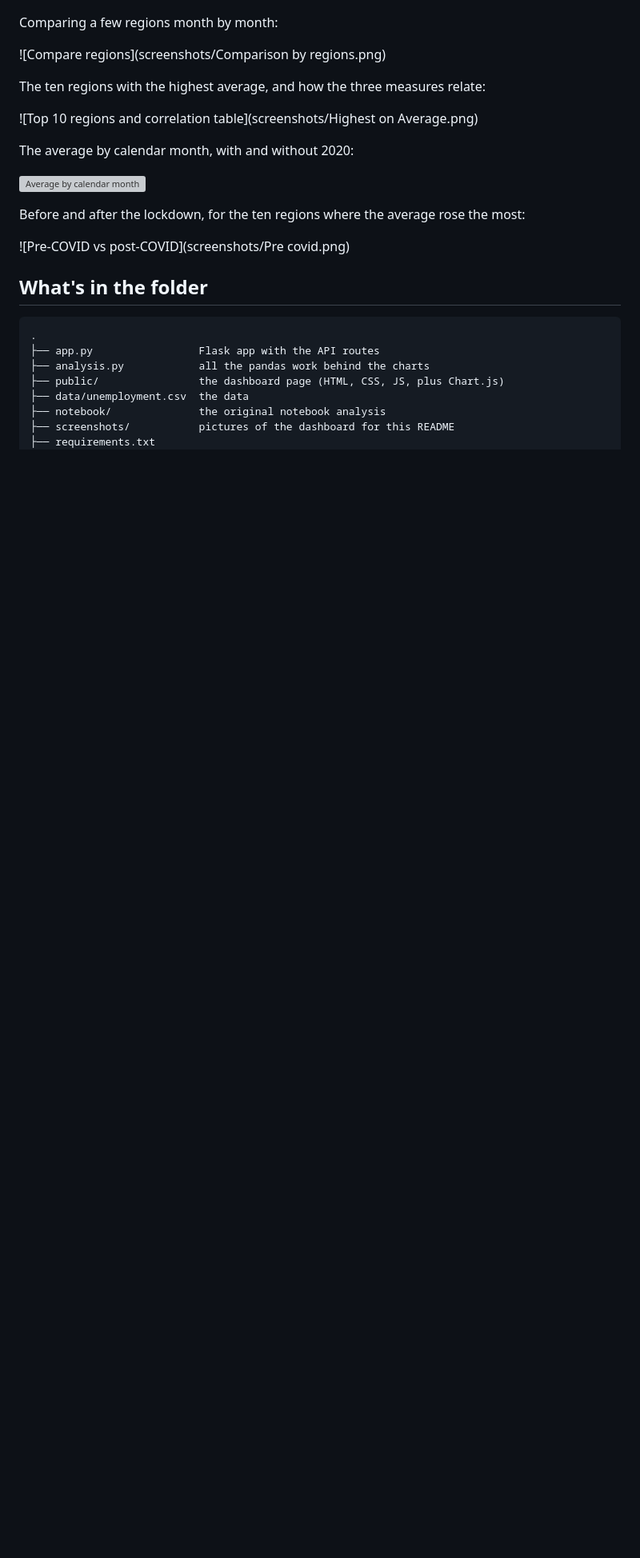
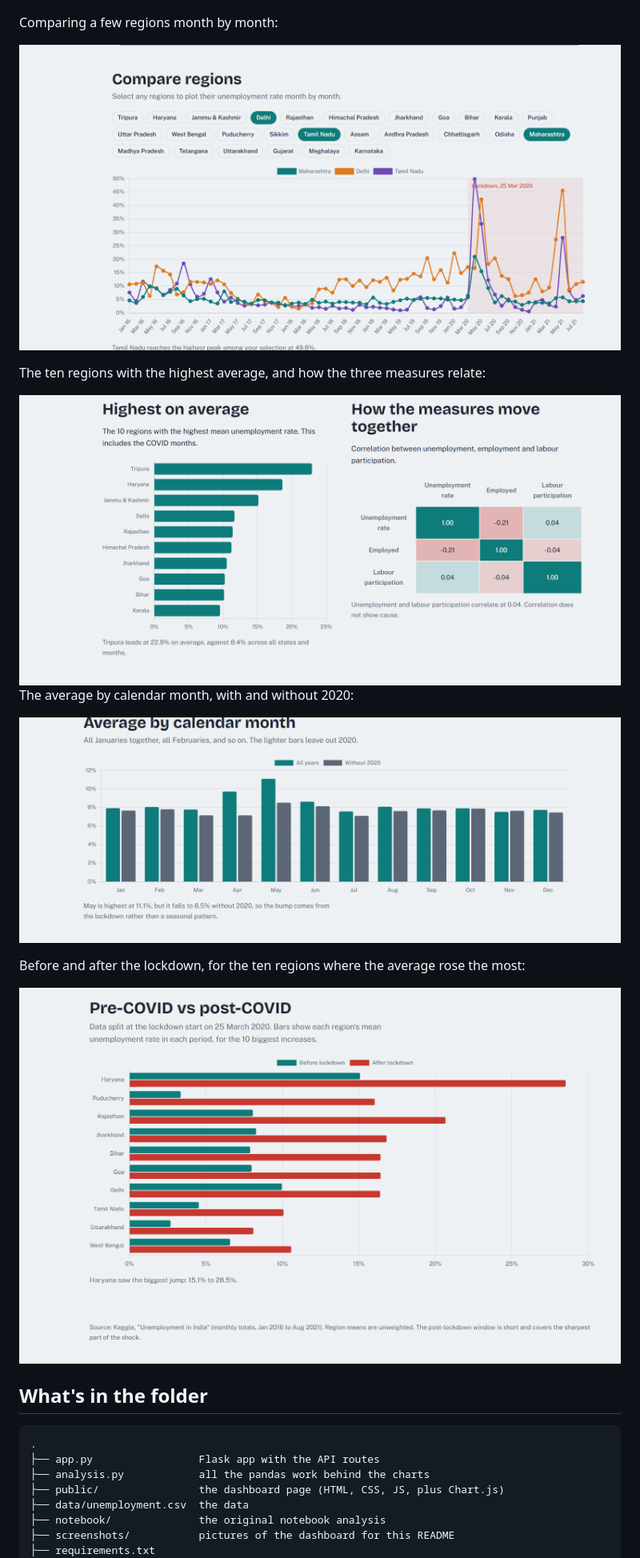
Before and after one commit to humakoketso068-svg/OIBSIP, a Markdown page: OIBSIP_Data Science_Task 2_unemployment analysis with python/README.md, the part around the change. Shown at 80% size. Drawn GitHub-style; pictures changed too: OIBSIP_Data Science_Task 2_unemployment analysis with python/screenshots/02-compare-regions.png (added), OIBSIP_Data Science_Task 2_unemployment analysis with python/screenshots/03-top10-and-correlation.png (added), OIBSIP_Data Science_Task 2_unemployment analysis with python/screenshots/04-calendar-month.png (added); blank space fills up the shorter version; grey boxes are pictures that could not be loaded.

```diff
--- a/OIBSIP_Data Science_Task 2_unemployment analysis with python/README.md
+++ b/OIBSIP_Data Science_Task 2_unemployment analysis with python/README.md
@@ -10,19 +10,18 @@ The main page, with the average unemployment rate across states and the lockdown
 
 Comparing a few regions month by month:
 
-![Compare regions](screenshots/Comparison by regions.png)
+![Compare regions](screenshots/02-compare-regions.png)
 
 The ten regions with the highest average, and how the three measures relate:
 
-![Top 10 regions and correlation table](screenshots/Highest on Average.png)
-
+![Top 10 regions and correlation table](screenshots/03-top10-and-correlation.png)
 The average by calendar month, with and without 2020:
 
-![Average by calendar month](screenshots/04-calendar-month.pn)
+![Average by calendar month](screenshots/04-calendar-month.png)
 
 Before and after the lockdown, for the ten regions where the average rose the most:
 
-![Pre-COVID vs post-COVID](screenshots/Pre covid.png)
+![Pre-COVID vs post-COVID](screenshots/05-before-after.png)
 
 ## What's in the folder
 
```
Also changed, not shown: OIBSIP_Data Science_Task 2_unemployment analysis with python/screenshots/01-overview.png (added).
